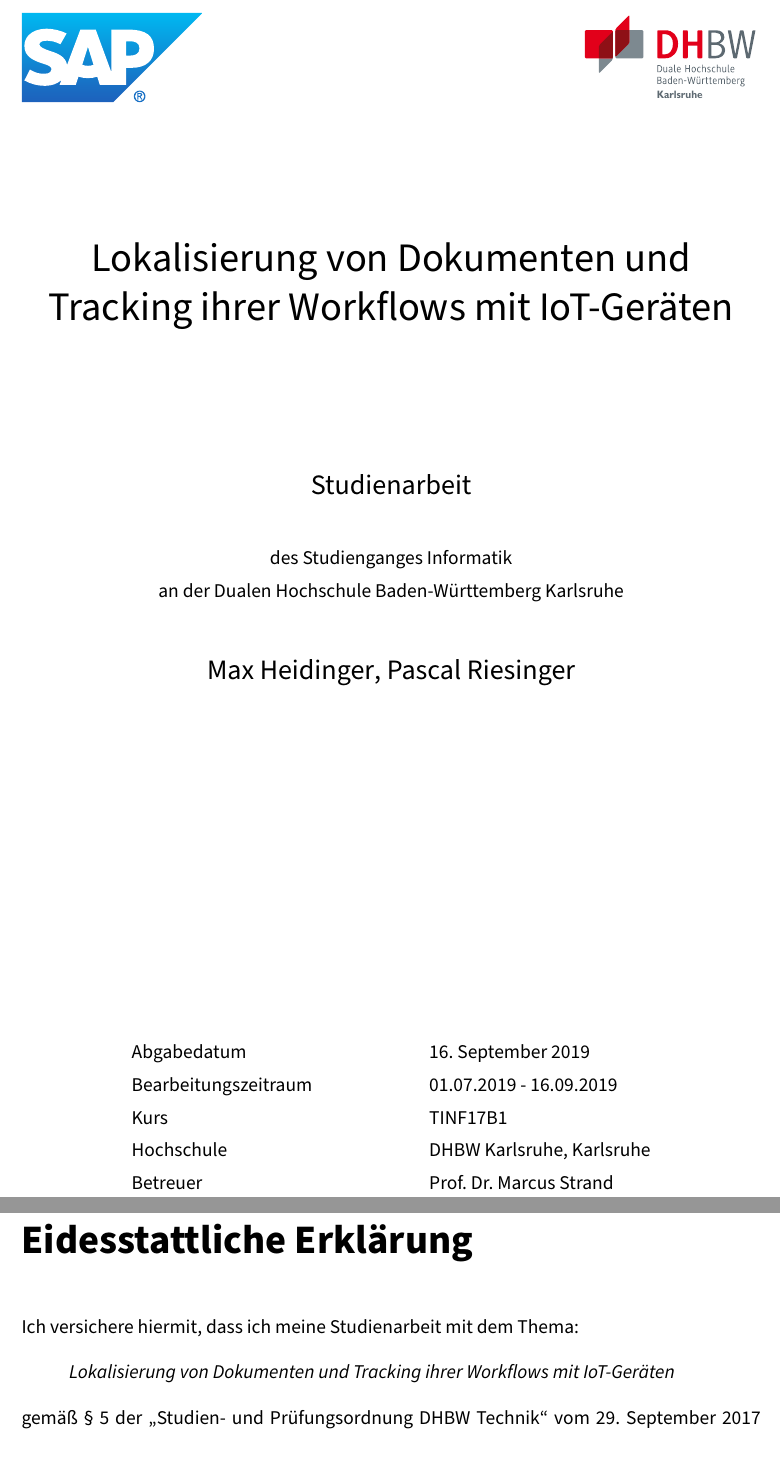
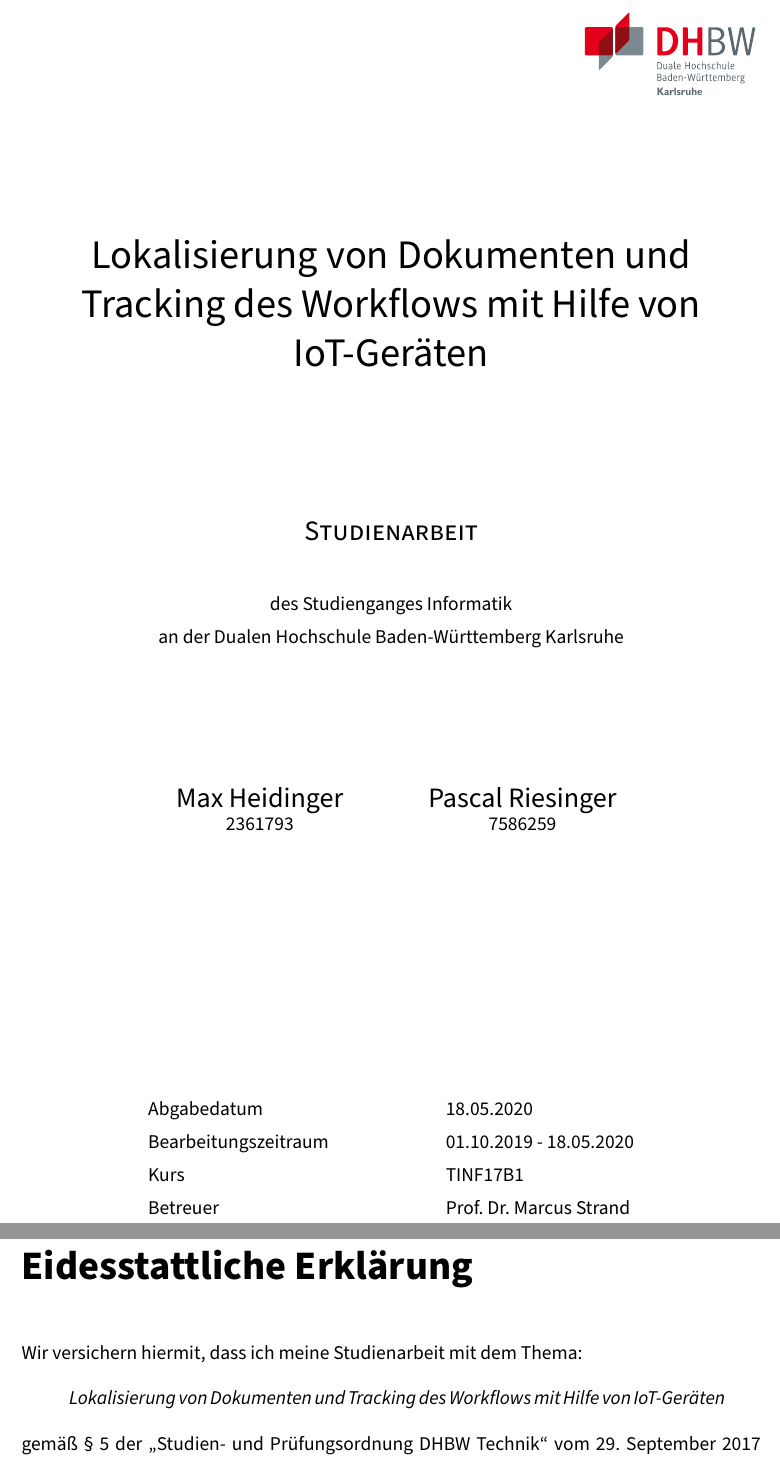
Before and after one commit to glidingthroughspace/paper-tracker, a LaTeX document (paper/Studienarbeit.tex, which reads paper/settings.tex, paper/template/00_Latex/praeambel.tex, paper/template/01_Standard/erklaerung.tex): two parts of pages 1 and 2 of 8, joined at a grey line, cut so that both start at the same text. Compiled offline with pdfLaTeX.

Commit message:
Improve title page

```diff
--- a/docs/settings.tex
+++ b/paper/settings.tex
@@ -10,5 +10,5 @@
 
 \author{Max Heidinger \and Pascal Riesinger}
 
-\title{Lokalisierung von Dokumenten und Tracking ihrer Workflows mit IoT-Geräten}
+\title{Lokalisierung von Dokumenten und Tracking des Workflows mit Hilfe von IoT-Geräten}
 
@@ -17,16 +16,10 @@
 \newcommand{\studiengang}{Informatik}
 \newcommand{\studienjahr}{2017}
 \newcommand{\verfassungsort}{Karlsruhe}
-\newcommand{\matrikelnr}{}
 \newcommand{\kurs}{TINF17B1}
-\newcommand{\bearbeitungsmonat}{September 2019}
-\newcommand{\abgabe}{16. \bearbeitungsmonat}
-\newcommand{\bearbeitungszeitraum}{01.07.2019 - 16.09.2019}
-\newcommand{\firmaName}{DHBW Karlsruhe}
-\newcommand{\firmaStrasse}{Erzbergerstraße 121}
-\newcommand{\firmaOrt}{Karlsruhe}
-\newcommand{\firmaPlz}{76133 \firmaOrt, Deutschland}
-\newcommand{\betreuerFirma}{}
+\newcommand{\bearbeitungsmonat}{Mai 2020}
+\newcommand{\abgabe}{18.05.2020}
+\newcommand{\bearbeitungszeitraum}{01.10.2019 - 18.05.2020}
 \newcommand{\betreuerDhbw}{Prof. Dr. Marcus Strand}
 
 % Silbentrennung
--- a/docs/template/00_Latex/praeambel.tex
+++ b/paper/template/00_Latex/praeambel.tex
@@ -72,8 +72,6 @@
 % Todos
 \usepackage{xargs}
 \usepackage[colorinlistoftodos,prependcaption,textsize=tiny]{todonotes}
-\newcommandx{\unsure}[2][1=]{\todo[linecolor=red,backgroundcolor=red!25,bordercolor=red,#1]{#2}}
-\newcommandx{\change}[2][1=]{\todo[linecolor=blue,backgroundcolor=blue!25,bordercolor=blue,#1]{#2}}
-\newcommandx{\info}[2][1=]{\todo[linecolor=OliveGreen,backgroundcolor=OliveGreen!25,bordercolor=OliveGreen,#1]{#2}}
-\newcommandx{\improvement}[2][1=]{\todo[linecolor=Plum,backgroundcolor=Plum!25,bordercolor=Plum,#1]{#2}}
-\newcommandx{\thiswillnotshow}[2][1=]{\todo[disable,#1]{#2}}
+\newcommandx{\NOTE}[2][1=]{\todo[linecolor=OliveGreen,backgroundcolor=OliveGreen!25,bordercolor=OliveGreen,#1]{#2}}
+\newcommandx{\TODO}[2][1=]{\todo[linecolor=blue,backgroundcolor=blue!25,bordercolor=blue,#1]{#2}}
+\newcommandx{\FIXME}[2][1=]{\todo[linecolor=Plum,backgroundcolor=Plum!25,bordercolor=Plum,#1]{#2}}
--- a/docs/template/01_Standard/erklaerung.tex
+++ b/paper/template/01_Standard/erklaerung.tex
@@ -1,6 +1,6 @@
 
 \chapter*{Eidesstattliche Erklärung}
-Ich versichere hiermit, dass ich meine \arbeit{} mit dem Thema:
+Wir versichern hiermit, dass ich meine \arbeit{} mit dem Thema:
 \begin{quote}
 	\textit{\thetitle}
 \end{quote}
--- a/docs/template/01_Standard/titelseite.tex
+++ b/paper/template/01_Standard/titelseite.tex
@@ -6,8 +6,6 @@
 
 \begin{figure}           % Logo vom Ausbildungsbetrieb und der DHBW
 	\begin{minipage}{0.49\textwidth}
-		\flushleft
-		\includegraphics[height=2cm]{images/logos/Logo_SAP.pdf}
 	\end{minipage}
 	\hfill
 	\begin{minipage}{0.49\textwidth}
@@ -19,11 +17,24 @@
 
 \begin{center}
 	\huge{\thetitle}\\[3cm]
-	\Large{\arbeit}\\[1cm]
+	\Large{\textsc{\arbeit}}\\[1cm]
 	\normalsize{des Studienganges \studiengang}\\[1ex]
-	\normalsize{an der Dualen Hochschule Baden-Württemberg Karlsruhe}\\[1cm]
-	\Large{\theauthor} \\[3cm]
+	\normalsize{an der Dualen Hochschule Baden-Württemberg Karlsruhe}\\[3cm]
 \end{center}
+
+\begin{center}
+\begin{minipage}{0.35\textwidth}
+	\centering
+	\Large{Max Heidinger}\\
+	\normalsize{2361793}
+\end{minipage}
+\begin{minipage}{0.35\textwidth}
+	\centering
+	\Large{Pascal Riesinger}\\
+	\normalsize{7586259}
+\end{minipage}
+\end{center}
+\vspace*{3em}
 
 \begin{center}
 	\vfill
@@ -32,8 +43,7 @@
 		Abgabedatum                     & \abgabe \\[0.2cm]
 		Bearbeitungszeitraum            & \bearbeitungszeitraum \\[0.2cm]
 		Kurs            								& \kurs \\[0.2cm]
-		Hochschule                			& \firmaName, \firmaOrt \\[0.2cm]
-		Betreuer 											  & \betreuerDhbw \\[0.8cm]
+		Betreuer 											  & \betreuerDhbw \\[0.2cm]
 	\end{tabular}
 \end{center}
 
```
Also changed, not shown: docs/Studienarbeit.pdf (deleted), paper/Studienarbeit.pdf (added), paper/Studienarbeit.tex (renamed from docs/Studienarbeit.tex), paper/images/logos/Logo_DHBW.pdf (renamed from docs/images/logos/Logo_DHBW.pdf), paper/images/logos/Logo_SAP.pdf (renamed from docs/images/logos/Logo_SAP.pdf), paper/literatur.bib (renamed from docs/literatur.bib), paper/template/00_Latex/highlightBoxen.tex (renamed from docs/template/00_Latex/highlightBoxen.tex), paper/template/00_Latex/kopfundFusszeile.tex (renamed from docs/template/00_Latex/kopfundFusszeile.tex), paper/template/00_Latex/quellcodeStyle.tex (renamed from docs/template/00_Latex/quellcodeStyle.tex), paper/template/01_Standard/sperrvermerk.tex (renamed from docs/template/01_Standard/sperrvermerk.tex), paper/template/02_Abstract/abstract-de.tex (renamed from docs/template/02_Abstract/abstract-de.tex), paper/template/02_Abstract/abstract-en.tex (renamed from docs/template/02_Abstract/abstract-en.tex), paper/template/03_Verzeichnisse/abkuerzungen.tex (renamed from docs/template/03_Verzeichnisse/abkuerzungen.tex), paper/template/intro.tex (renamed from docs/template/intro.tex), 4 more files.
